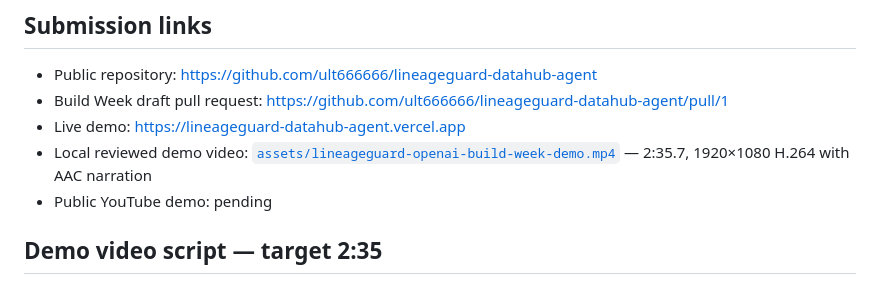
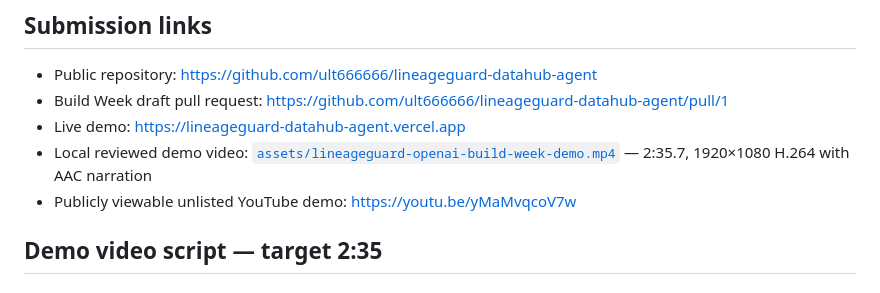
Before and after one commit to ult666666/lineageguard-datahub-agent, a Markdown page: BUILD_WEEK_SUBMISSION.md, the part around the change. Rendered like a GitHub page.

Commit message:
Add public Build Week demo link

```diff
--- a/BUILD_WEEK_SUBMISSION.md
+++ b/BUILD_WEEK_SUBMISSION.md
@@ -134,7 +134,7 @@ The scorer uses only the Python standard library.
 - Build Week draft pull request: <https://github.com/ult666666/lineageguard-datahub-agent/pull/1>
 - Live demo: <https://lineageguard-datahub-agent.vercel.app>
 - Local reviewed demo video: [`assets/lineageguard-openai-build-week-demo.mp4`](assets/lineageguard-openai-build-week-demo.mp4) — 2:35.7, 1920×1080 H.264 with AAC narration
-- Public YouTube demo: pending
+- Publicly viewable unlisted YouTube demo: https://youtu.be/yMaMvqcoV7w
 
 ## Demo video script — target 2:35
 
```
